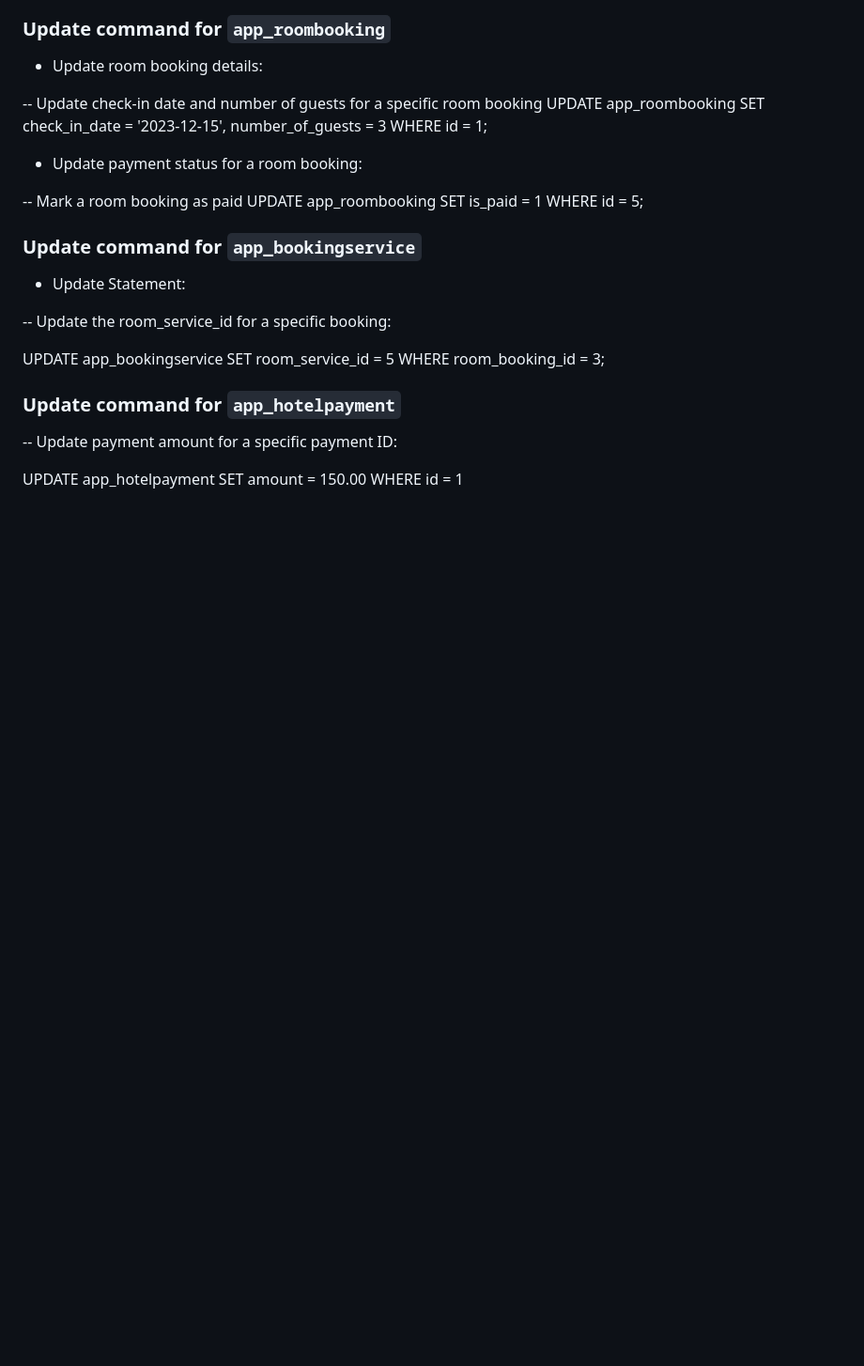
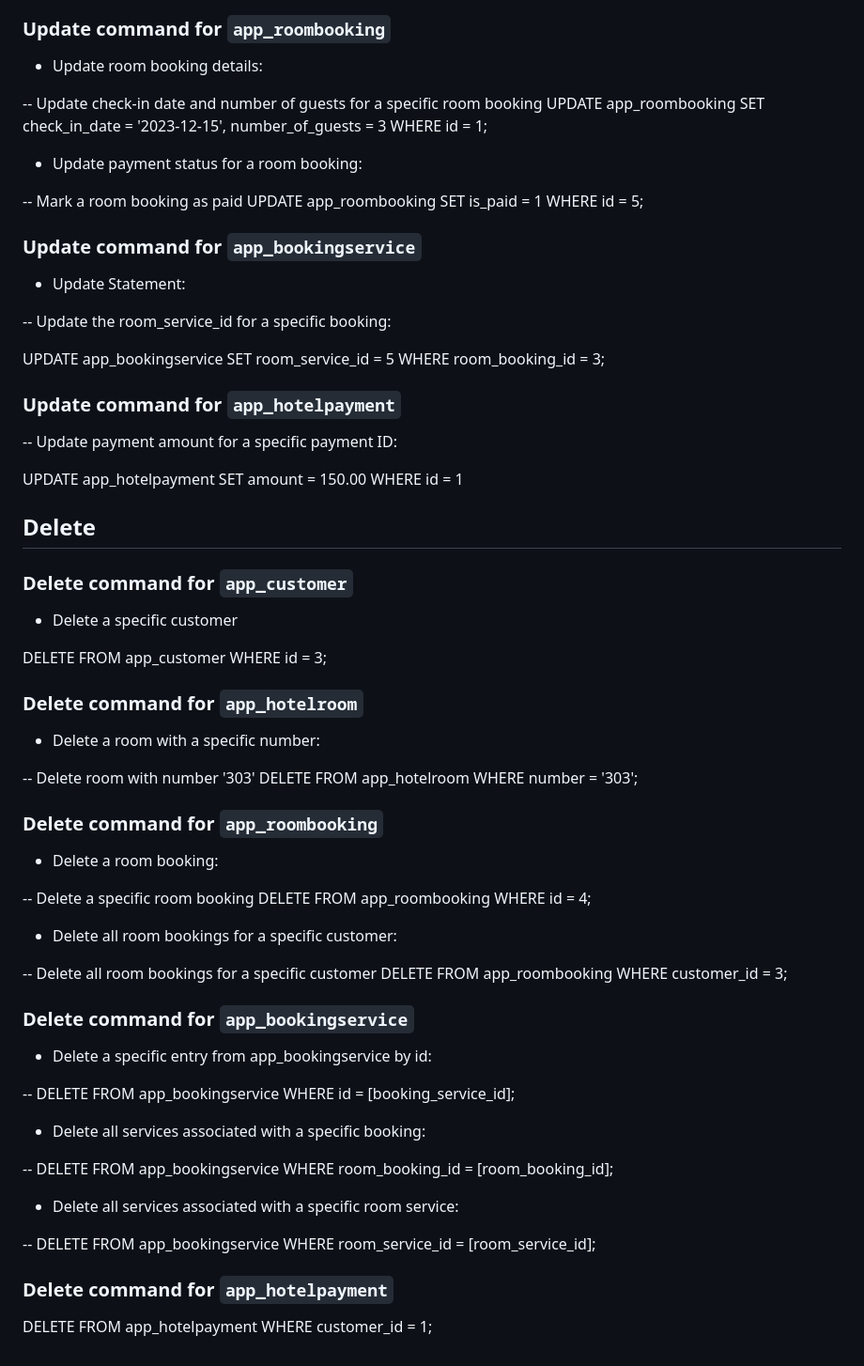
Before and after one commit to LavanyaPasumarthi71/CS665_PROJECT1_GROUP_24, a Markdown page: create_sql.md, the part around the change. Shown at 94% size. Rendered like a GitHub page; blank space fills up the shorter version.

Commit message:
Updated create_sql.md with delete commands

```diff
--- a/create_sql.md
+++ b/create_sql.md
@@ -226,3 +226,54 @@ WHERE room_booking_id = 3;
 UPDATE app_hotelpayment
 SET amount = 150.00
 WHERE id = 1
+
+
+## Delete
+
+### Delete command for `app_customer`
+- Delete a specific customer
+
+DELETE FROM app_customer
+WHERE id = 3;
+
+### Delete command for `app_hotelroom`
+- Delete a room with a specific number:
+
+-- Delete room with number '303'
+DELETE FROM app_hotelroom
+WHERE number = '303';
+
+### Delete command for `app_roombooking`
+
+- Delete a room booking:
+
+-- Delete a specific room booking
+DELETE FROM app_roombooking
+WHERE id = 4;
+
+- Delete all room bookings for a specific customer:
+
+-- Delete all room bookings for a specific customer
+DELETE FROM app_roombooking
+WHERE customer_id = 3;
+
+### Delete command for `app_bookingservice`
+- Delete a specific entry from app_bookingservice by id:
+
+-- DELETE FROM app_bookingservice
+WHERE id = [booking_service_id];
+
+- Delete all services associated with a specific booking:
+
+-- DELETE FROM app_bookingservice
+WHERE room_booking_id = [room_booking_id];
+
+- Delete all services associated with a specific room service:
+
+-- DELETE FROM app_bookingservice
+WHERE room_service_id = [room_service_id];
+
+### Delete command for `app_hotelpayment`
+
+DELETE FROM app_hotelpayment
+WHERE customer_id = 1;
```
